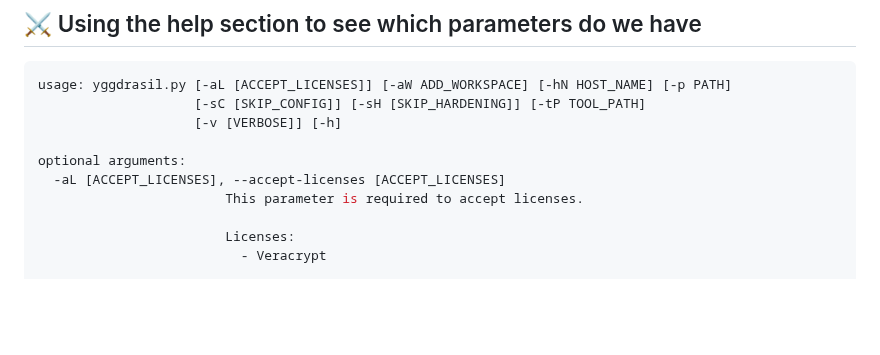
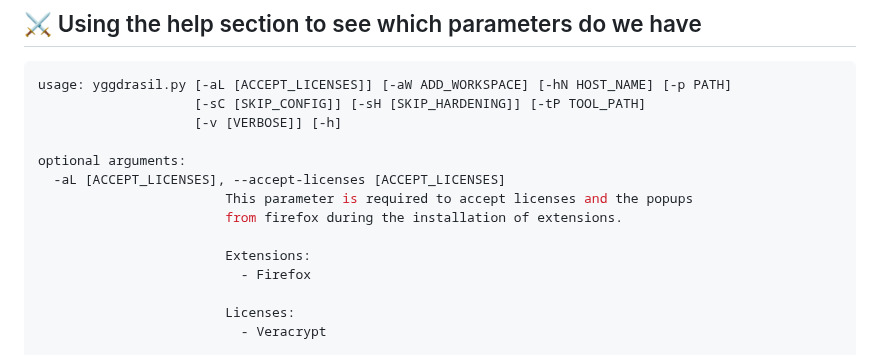
Before and after one commit to Jarl-Bjoern/Yggdrasil, a Markdown page: README.md, the part around the change. GitHub-like rendering; blank space fills up the shorter version.

```diff
--- a/README.md
+++ b/README.md
@@ -150,7 +150,11 @@ usage: yggdrasil.py [-aL [ACCEPT_LICENSES]] [-aW ADD_WORKSPACE] [-hN HOST_NAME]
 
 optional arguments:
   -aL [ACCEPT_LICENSES], --accept-licenses [ACCEPT_LICENSES]
-                        This parameter is required to accept licenses.
+                        This parameter is required to accept licenses and the popups
+                        from firefox during the installation of extensions.
+
+                        Extensions:
+                          - Firefox
 
                         Licenses:
                           - Veracrypt
```
